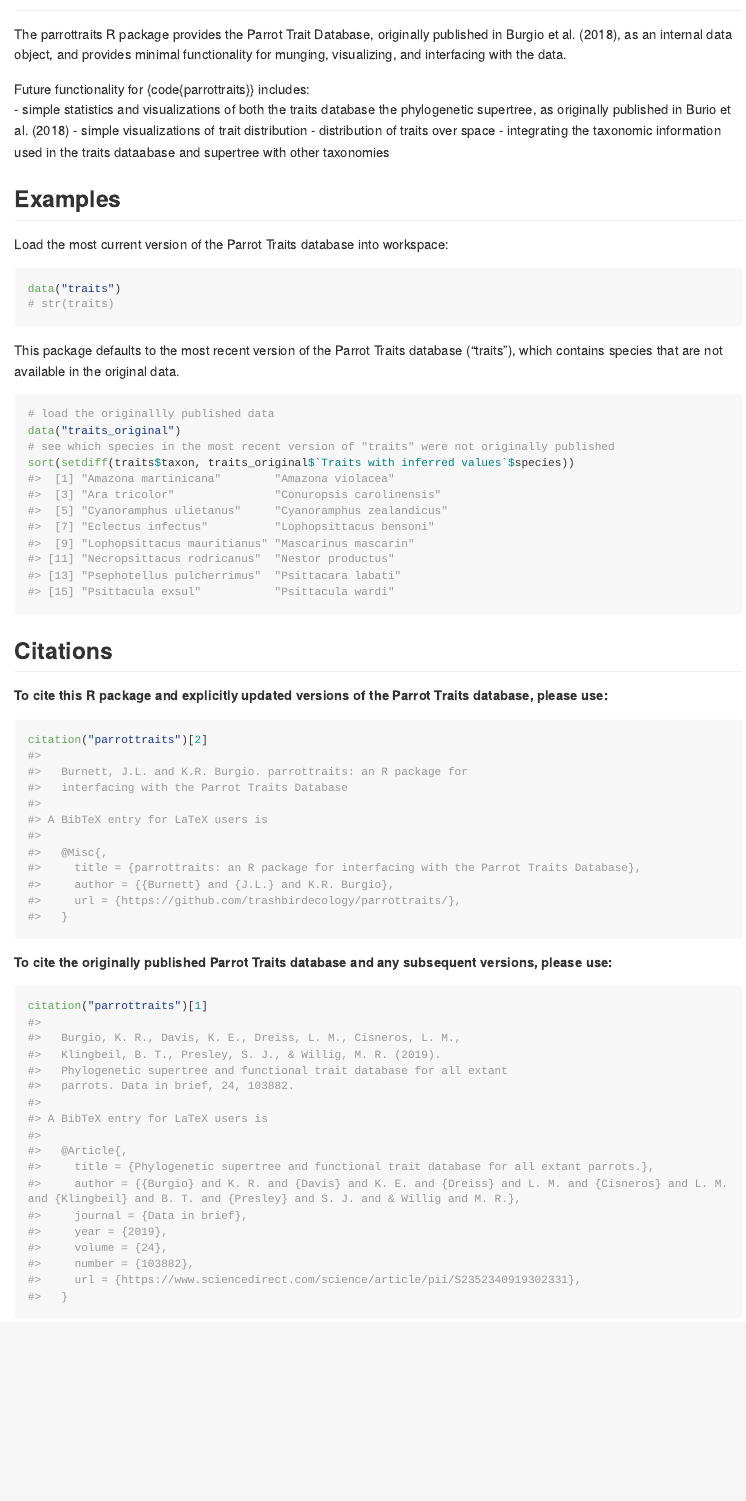
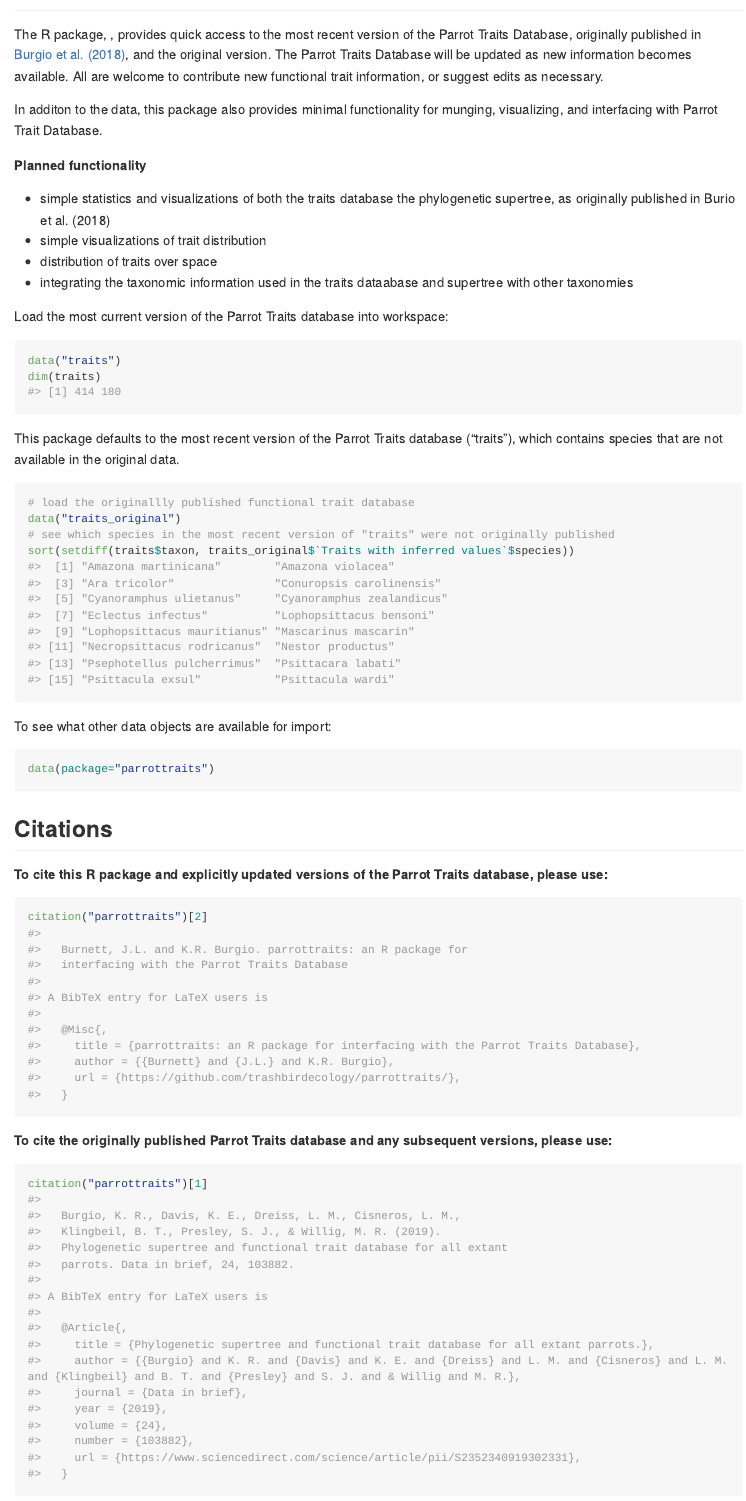
Before and after one commit to trashbirdecology/parrottraits, an R Markdown document (README.Rmd): the page in a window 1100 px wide, from 60 px down. The pictures show the output file README.md that the author committed with the source, drawn offline in the style of GitHub; long lines of code are wrapped; badge pictures from the web are left out.

Commit message:
readme updates

````diff
--- a/README.Rmd
+++ b/README.Rmd
@@ -19,20 +20,21 @@ knitr::opts_chunk$set(
 
 ## About
 
-The parrottraits R package provides the Parrot Trait Database, originally published in Burgio et al. (2018), as an internal data object, and provides minimal functionality for munging, visualizing, and interfacing with the data.
+The R package, \code{parrottraits}, provides quick access to the most recent version of the Parrot Traits Database, originally published in [Burgio et al. (2018)](https://www.sciencedirect.com/science/article/pii/S2352340919302331), and the original version. The Parrot Traits Database will be updated as new information becomes available. All are welcome to contribute new functional trait information, or suggest edits as necessary.
 
-Future functionality for \{code{parrottraits}} includes:
+In additon to the data, this package also provides minimal functionality for munging, visualizing, and interfacing with Parrot Trait Database.
+
+__Planned functionality__
+
 - simple statistics and visualizations of both the traits database the phylogenetic supertree, as originally published in Burio et al. (2018)
 - simple visualizations of trait distribution
 - distribution of traits over space
 - integrating the taxonomic information used in the traits dataabase and supertree with other taxonomies
 
-## Examples
-
 Load the most current version of the Parrot Traits database into  workspace:
 ```{r, echo=TRUE, eval=TRUE}
 data("traits")
-# str(traits)
+dim(traits)
 ```
 
 ```{r, include=FALSE}
@@ -42,12 +44,16 @@ n = length(setdiff(traits$taxon, traits_original$`Traits with inferred values`$s
 
 This package defaults to the most recent version of the Parrot Traits database ("traits"), which contains `r print(n)` species that are not available in the original data.
 ```{r}
-# load the originallly published data
+# load the originallly published functional trait database
 data("traits_original")
 # see which species in the most recent version of "traits" were not originally published
 sort(setdiff(traits$taxon, traits_original$`Traits with inferred values`$species))
 ```
 
+To see what other data objects are available for import:
+```{r, echo=TRUE, eval=FALSE}
+data(package="parrottraits")
+```
 
 
 
````
Also changed, not shown: README.md, README.Rmd (1 more changed lines).
